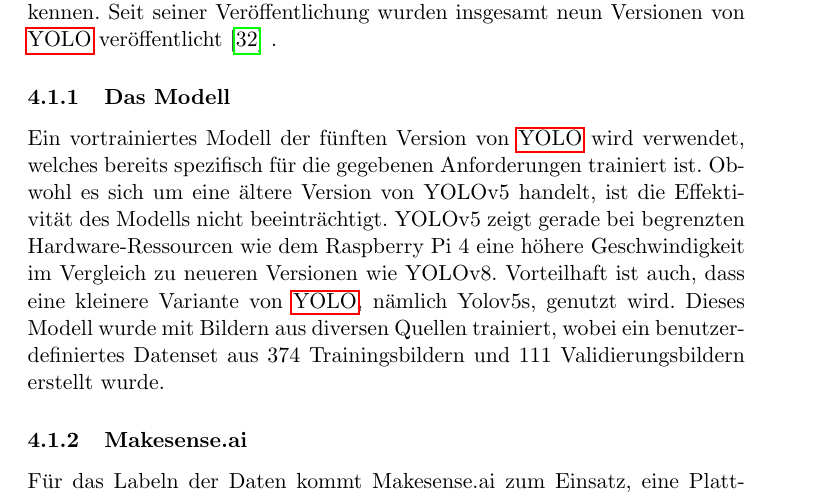
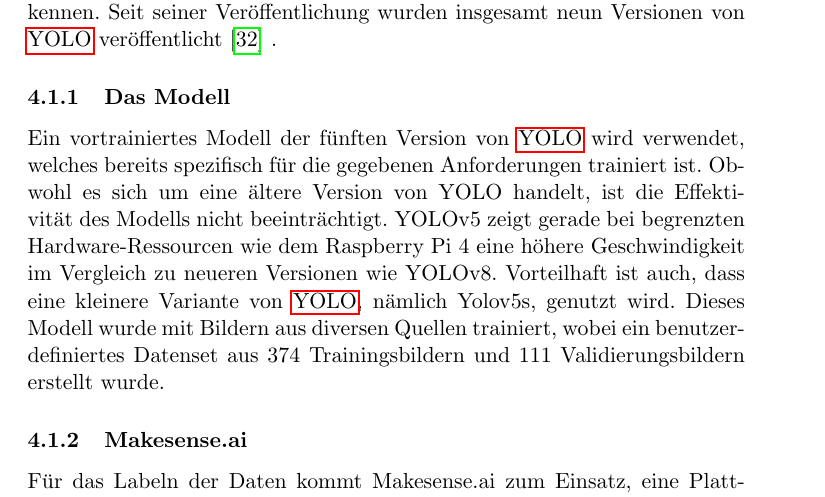
Before and after one commit to EmirTutar/Patientenmonitoring, a LaTeX document (doc/documentation/Doku.tex, which reads doc/documentation/chapter/implementation/yolo.tex): part of page 16 of 21, cut so that both start at the same text. Compiled offline with pdfLaTeX.

Commit message:
Fixed typo

```diff
--- a/doc/documentation/chapter/implementation/yolo.tex
+++ b/doc/documentation/chapter/implementation/yolo.tex
@@ -3,7 +3,7 @@
 \nameref{subsec:yolo}, ein Bilderkennungsmodell, wurde von Joseph Redmon und Ali Farhadi an der Universität von Washington entwickelt und im Jahr 2015 veröffentlicht. \nameref{subsec:yolo} steht für "You Only Look Once", was darauf hinweist, dass das Modell nur einmal auf ein Bild schaut, um Objekte schnell und präzise zu erkennen. Seit seiner Veröffentlichung wurden insgesamt neun Versionen von \nameref{subsec:yolo} veröffentlicht \cite{Yolo} .
 
 \subsubsection{Das Modell}
-Ein vortrainiertes Modell der fünften Version von \nameref{subsec:yolo} wird verwendet, welches bereits spezifisch für die gegebenen Anforderungen trainiert ist. Obwohl es sich um eine ältere Version von YOLOv5 handelt, ist die Effektivität des Modells nicht beeinträchtigt. YOLOv5 zeigt gerade bei begrenzten Hardware-Ressourcen wie dem Raspberry Pi 4 eine höhere Geschwindigkeit im Vergleich zu neueren Versionen wie YOLOv8. Vorteilhaft ist auch, dass eine kleinere Variante von \nameref{subsec:yolo}, nämlich Yolov5s, genutzt wird. Dieses Modell wurde mit Bildern aus diversen Quellen trainiert, wobei ein benutzerdefiniertes Datenset aus 374 Trainingsbildern und 111 Validierungsbildern erstellt wurde.
+Ein vortrainiertes Modell der fünften Version von \nameref{subsec:yolo} wird verwendet, welches bereits spezifisch für die gegebenen Anforderungen trainiert ist. Obwohl es sich um eine ältere Version von YOLO handelt, ist die Effektivität des Modells nicht beeinträchtigt. YOLOv5 zeigt gerade bei begrenzten Hardware-Ressourcen wie dem Raspberry Pi 4 eine höhere Geschwindigkeit im Vergleich zu neueren Versionen wie YOLOv8. Vorteilhaft ist auch, dass eine kleinere Variante von \nameref{subsec:yolo}, nämlich Yolov5s, genutzt wird. Dieses Modell wurde mit Bildern aus diversen Quellen trainiert, wobei ein benutzerdefiniertes Datenset aus 374 Trainingsbildern und 111 Validierungsbildern erstellt wurde.
 
 \subsubsection{Makesense.ai}
 Für das Labeln der Daten kommt Makesense.ai zum Einsatz, eine Plattform, die es Nutzern erlaubt, Bilder hochzuladen und mit Annotationen wie Bounding Boxes und Klassifizierungen zu versehen. Dies dient der Vorbereitung von Datensätzen für Anwendungen in der Computer Vision \cite{noauthor_make_nodate}. Die Daten sind dabei in drei Klassen untergliedert: 'walking', 'sitting' und 'fall detected' (siehe Abbildung \ref{fig:yolo_classes}).
```
